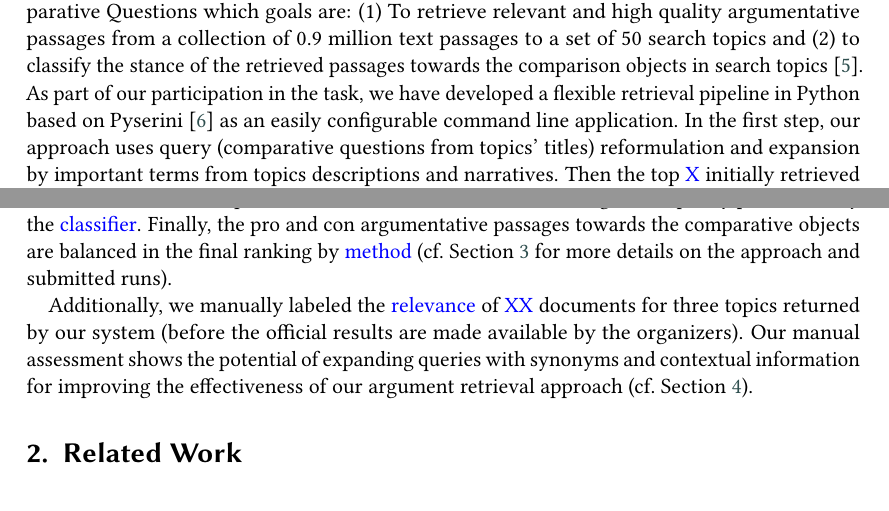
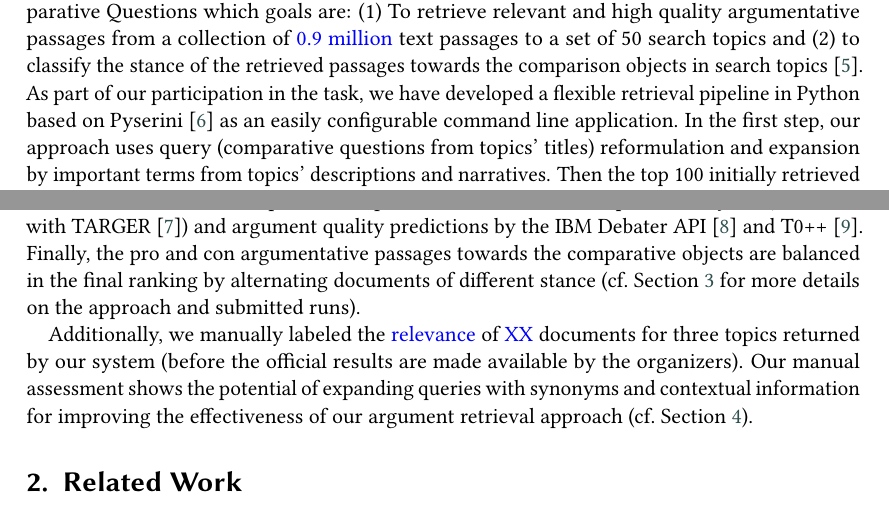
Before and after one commit to janheinrichmerker/grimjack, a LaTeX document (touche22-axiomatic-reranking-query-reformulation.tex, which reads 01-introduction.tex): two parts of pages 1 and 2 of 16, joined at a grey line, cut so that both start at the same text. Compiled offline with pdfLaTeX; a LaTeX package or settings file that is missing is left out.

Commit message:
Revise paper

```diff
--- a/01-introduction.tex
+++ b/01-introduction.tex
@@ -1,27 +1,15 @@
 \section{Introduction}\label{intro}
 
-%Current information retrieval systems are well able to answer keyword queries or simple questions but answering comparative questions is still a challenging task~\cite{BondarenkoGFBAPBSWPH2021}.
 Argument retrieval is a specific task that not only considers topical relevance of retrieved documents to given queries (usually of controversial, argumentative or opinion nature) but also accounts for argument specific features like argument quality and stance~\cite{BondarenkoFBGAPBSWPH2020, BondarenkoGFBAPBSWPH2021}.
-Furthermore, it has been shown that current search engines might return biased results~\cite{ShahB2022} and argument retrieval systems return ``unfairelly'' distributed pro / con arguments~\cite{CherumanalSSC2021}. We especially emphasize the importance of retrieving diverse results for comparative questions (e.g., ``Train or plane? Which is the better choice?'') that provide different point of views to mitigate biasing users' decisions towards one or the other comparison option.
+Furthermore, it has been shown that current search engines might return biased results~\cite{ShahB2022} and argument retrieval systems return ``unfairelly'' distributed pro / con arguments~\cite{CherumanalSSC2021}.
+We especially emphasize the importance of retrieving diverse results for comparative questions (e.g., ``Train or plane? Which is the better choice?'') that provide different point of views to mitigate biasing users' decisions towards one or the other comparison option.
 
-%\citet{BondarenkoFKSGBPBSWPH2022} organize the Touché Lab on Argument Retrieval at CLEF to find different promising approaches that tackle the task of retrieving arguments to comparative questions from a web-scale collection of passages.
-%The retrieved arguments should be of high rhetorical an argumentative quality but also relevant to the query.
-%Additionally, in~2022 the participants of the Touché shared task should also tag their resulting passages with their stance towards the comparative objects.
-%Answering comparative questions supports users in their everyday lives but users might struggle with converting those natural language questions into keyword queries~\cite{BondarenkoGFBAPBSWPH2021}.
-
-Our Team Grimjack participated in the Touch{\'e} shared task on Argument Retrieval for Comparative Questions which goals are: \Ni To retrieve relevant and high quality argumentative passages from a collection of 0.9~million text passages to a set of 50~search topics and \Nii to classify the stance of the retrieved passages towards the comparison objects in search topics~\cite{BondarenkoFKSGBPBSWPH2022}. As part of our participation in the task, we have developed a flexible retrieval pipeline in Python based on Pyserini~\cite{LinMLYPN2021} as an easily configurable command line application. In the first step, our approach uses query (comparative questions from topics' titles) reformulation and expansion by important terms from topics descriptions and narratives. Then the top~\todo{X} initially retrieved passages using query likelihood with Dirichlet smoothing~\todocite are axiomatically re-ranked based on the \todo{number} of premises and claims \todo{identified with} and argument quality predictions by the \todo{classifier}. Finally, the pro and con argumentative passages towards the comparative objects are balanced in the final ranking by \todo{method} (cf.\ Section~\ref{approach} for more details on the approach and submitted runs).
+Our Team Grimjack participated in the Touch{\'e} shared task on Argument Retrieval for Comparative Questions which goals are: \Ni To retrieve relevant and high quality argumentative passages from a collection of \todo{0.9~million} text passages to a set of 50~search topics and \Nii to classify the stance of the retrieved passages towards the comparison objects in search topics~\cite{BondarenkoFKSGBPBSWPH2022}.
+As part of our participation in the task, we have developed a flexible retrieval pipeline in Python based on Pyserini~\cite{LinMLYPN2021} as an easily configurable command line application.
+In the first step, our approach uses query (comparative questions from topics' titles) reformulation and expansion by important terms from topics' descriptions and narratives. Then the top~100 initially retrieved passages using query likelihood with Dirichlet smoothing~\cite{ZhaiL2001} are axiomatically re-ranked based on the number and position of premises, claims, and comparative objects (identified with TARGER~\cite{ChernodubOHBHBP2019}) and argument quality predictions by the IBM Debater API~\cite{ToledoGCFVLJAS2019} and T0++~\cite{SanhWRBSACSLRDBXTSSKCNDCJWMSYPBWNRSSFFTBGBWR2021}.
+Finally, the pro and con argumentative passages towards the comparative objects are balanced in the final ranking by alternating documents of different stance (cf.\ Section~\ref{approach} for more details on the approach and submitted runs).
 
 Additionally, we manually labeled the \todo{relevance} of \todo{XX} documents for three topics returned by our system (before the official results are made available by the organizers). Our manual assessment shows the potential of expanding queries with synonyms and contextual information for improving the effectiveness of our argument retrieval approach~(cf.\ Section~\ref{evaluation}).
 
-%We develop a flexible retrieval pipeline to participate in the Touché shared task on argument retrieval for comparative questions~(c.f. Section~\ref{approach}).
-%Our approach is developed with Python and Pyserini~\cite{LinMLYPN2021} as an easily configurable command line application.
-%With query reformulation, expansion and combination we relax the initial query and exploit additional topic context such as description and narrative.
-%After retrieving candidate passages using query likelihood with Dirichlet smoothing, we tag each passage's argumentative structure, argument quality and the stance towards the comparative objects.
-%To improve relevance and quality on high ranks, we then re-rank results axiomatically using specialized argumentative retrieval axioms, incorporating the previously annotated argument quality.
-
-%Two strategies to balance the passages' stances towards the comparative objects showcase fair re-ranking for arguments.
-
-%Even though we were unable to transfer enough relevance judgements from previous editions of the Touché shared tasks, our manual assessment of three topics shows the potential of expanding queries with synonyms and contextual information~(c.f. Section~\ref{evaluation}).
-
 %% The last statement could fit in the CR version depending on the final evaluation: good or bad
 %Different configurations for our submitted runs should pose examples to discuss current doubts about the usefulness of large zero-shot language models like T0++~\cite{SanhWRBSACSLRDBXTSSKCNDCJWMSYPBWNRSSFFTBGBWR2021} in the field of argumentative information retrieval~\cite{ShahB2022}.
```
